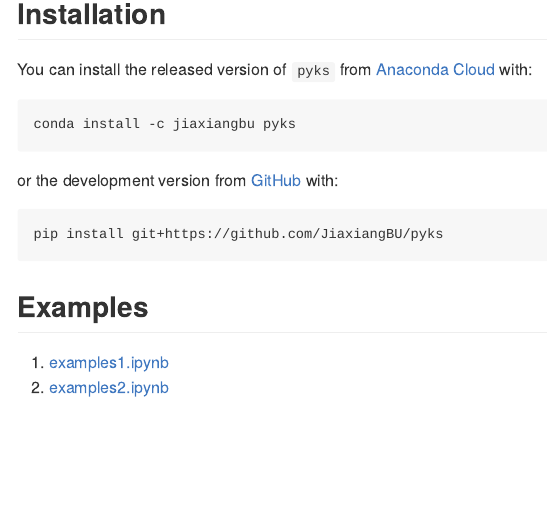
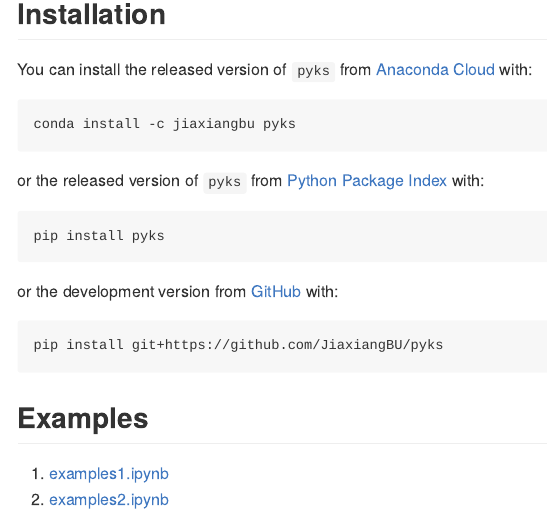
Before and after one commit to JiaxiangBU/pyks, an R Markdown document (README.Rmd): the page in a window 1100 px wide, from 160 px down. The pictures show the output file README.md that the author committed with the source, drawn offline in the style of GitHub; badge pictures from the web are left out.

Commit message:
完成 PyPi 发布

````diff
--- a/README.Rmd
+++ b/README.Rmd
@@ -34,6 +34,13 @@ You can install the released version of `pyks` from [Anaconda Cloud](https://ana
 conda install -c jiaxiangbu pyks
 ```
 
+or the released version of `pyks` from [Python Package Index](https://pypi.org/project/pyks/) with:
+
+```conda
+pip install pyks
+```
+
+
 or the development version from [GitHub](https://github.com/) with:
 
 ```conda
````
Also changed, not shown: R/dev_history.R (+1 -0 lines), README.md.
